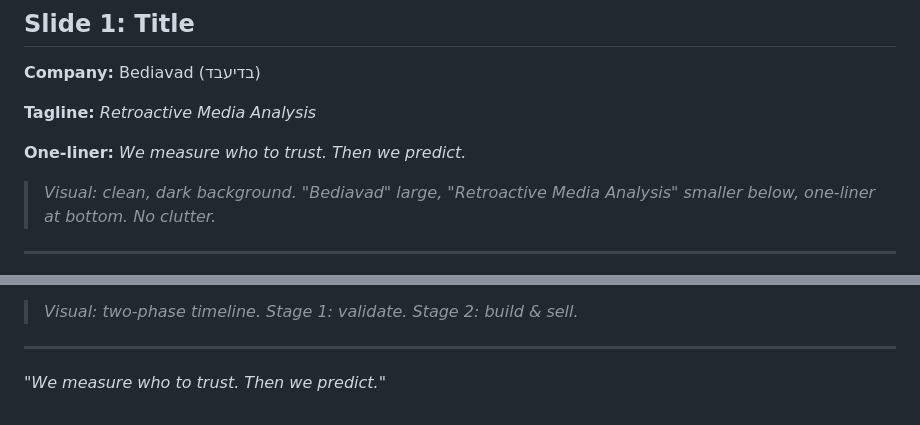
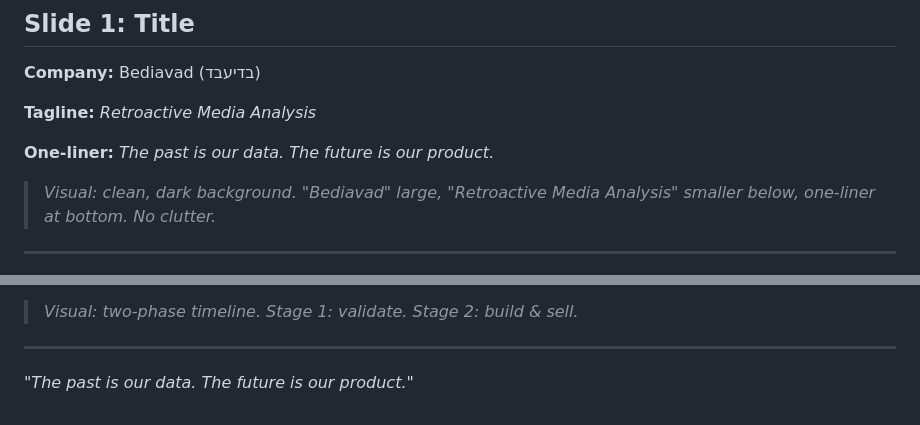
Before and after one commit to komapc/retro, a Markdown page: TruthMachine/PITCH_DECK.md, 2 parts joined by grey strips. Drawn GitHub-style.

Commit message:
docs: update one-liner to capture core metaphor
"The past is our data. The future is our product."
Replaces "We measure who to trust. Then we predict."
Captures: predictions become verifiable facts over time;
knowing the past powers future forecasting.

Co-Authored-By: Claude Sonnet 4.6 <noreply@anthropic.com>

```diff
--- a/TruthMachine/PITCH_DECK.md
+++ b/TruthMachine/PITCH_DECK.md
@@ -10,7 +10,7 @@
 
 **Tagline:** *Retroactive Media Analysis*
 
-**One-liner:** *We measure who to trust. Then we predict.*
+**One-liner:** *The past is our data. The future is our product.*
 
 > _Visual: clean, dark background. "Bediavad" large, "Retroactive Media Analysis" smaller below, one-liner at bottom. No clutter._
 
@@ -229,4 +229,4 @@ Build the product. Oracle API live. First paying institutional clients. Public c
 
 ---
 
-*"We measure who to trust. Then we predict."*
+*"The past is our data. The future is our product."*
```
